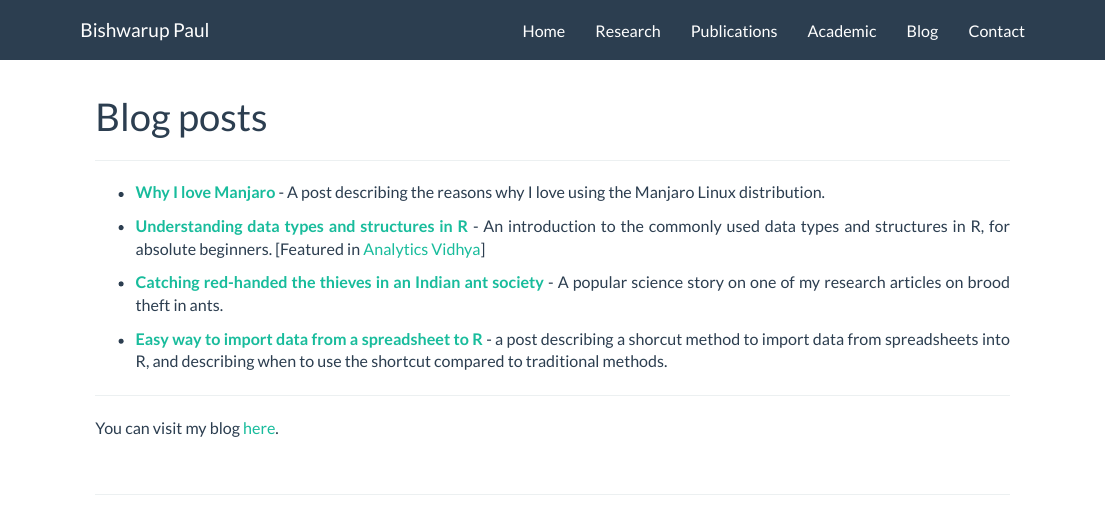
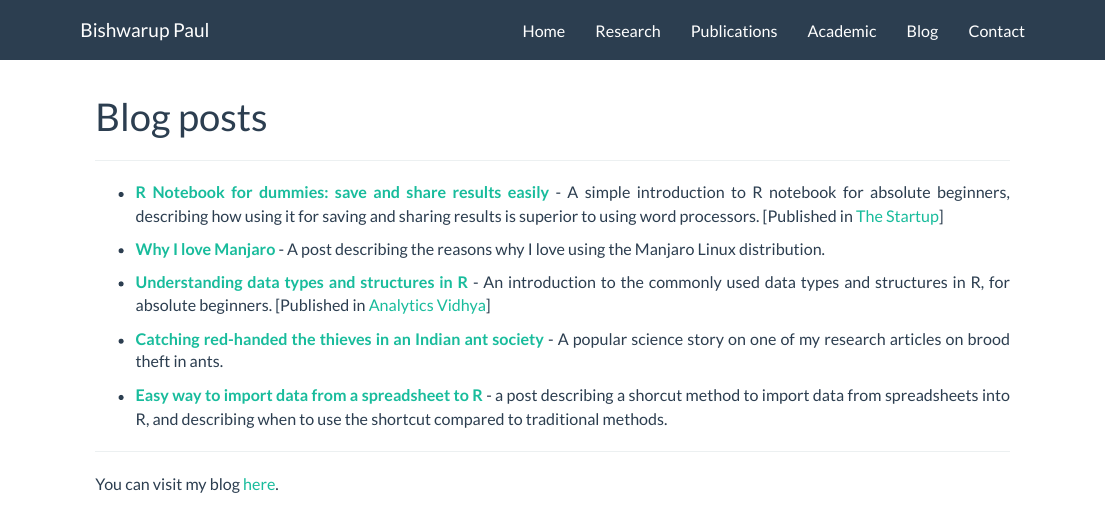
Before and after one commit to bishwaruppaul/My-Website_R-project, an R Markdown document (blog.Rmd): the page in a window 1100 px wide, from its top. Rendered offline with R 4.5, knitr and Pandoc, with nearby package versions.

Commit message:
Commit 14.06.2020

```diff
--- a/blog.Rmd
+++ b/blog.Rmd
@@ -9,9 +9,11 @@ text-align: justify}
 
 ----
 
-* **<a href="https://medium.com/@bishwarup_paul/why-i-love-manjaro-144841982ece" target="_blank">Why I love Manjaro</a>** - A post describing the reasons why I love using the Manjaro Linux distribution.
+* **<a href="https://medium.com/swlh/r-notebook-for-dummies-save-and-share-results-easily-51d343a4882" target="_blank">R Notebook for dummies: save and share results easily</a>** - A simple introduction to R notebook for absolute beginners, describing how using it for saving and sharing results is superior to using word processors. [Published in <a href="https://medium.com/swlh" target="_blank">The Startup</a>]<br>
 
-* **<a href="https://medium.com/@bishwarup_paul/understanding-data-structures-in-r-793d7ce79073" target="_blank">Understanding data types and structures in R</a>** - An introduction to the commonly used data types and structures in R, for absolute beginners. [Featured in <a href="https://medium.com/analytics-vidhya" target="_blank">Analytics Vidhya</a>]<br>
+* **<a href="https://medium.com/@bishwarup_paul/why-i-love-manjaro-144841982ece" target="_blank">Why I love Manjaro</a>** - A post describing the reasons why I love using the Manjaro Linux distribution.<br>
+
+* **<a href="https://medium.com/@bishwarup_paul/understanding-data-structures-in-r-793d7ce79073" target="_blank">Understanding data types and structures in R</a>** - An introduction to the commonly used data types and structures in R, for absolute beginners. [Published in <a href="https://medium.com/analytics-vidhya" target="_blank">Analytics Vidhya</a>]<br>
 
 * **<a href="https://medium.com/@bishwarup_paul/catching-red-handed-the-thieves-in-an-indian-ant-society-9182124d546" target="_blank">Catching red-handed the thieves in an Indian ant society </a>** - A popular science story on one of my research articles on brood theft in ants.<br>
 
```
Also changed, not shown: 6 other files.
